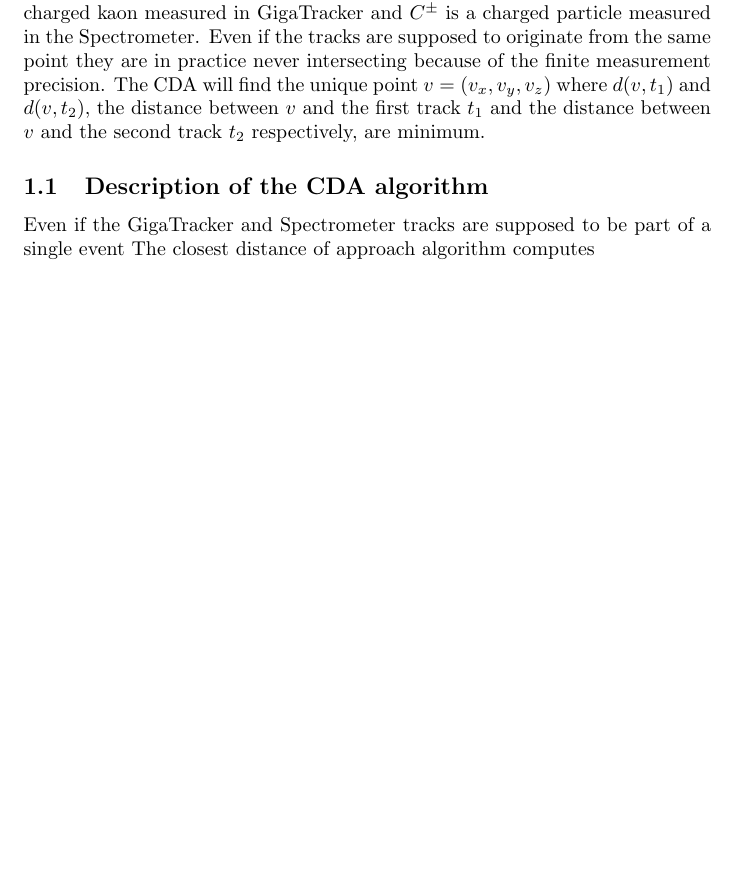
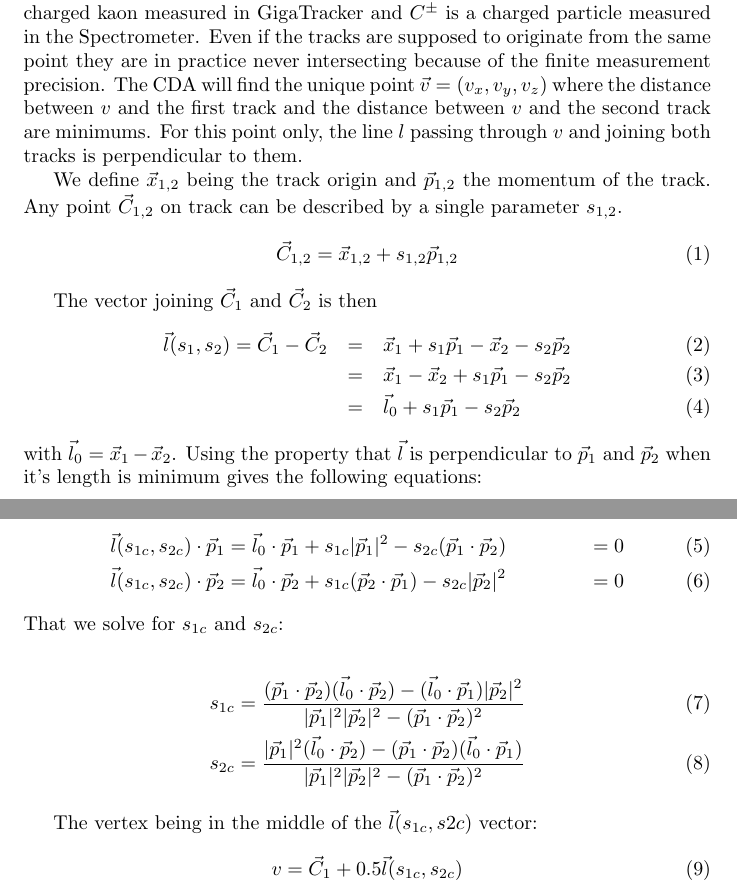
Before and after one commit to nlurkin/Other, a LaTeX document (NA62Analysis Tutorial/Tutorial.tex): part of the page before the commit and two parts of pages 1 and 2 of 2 after it, the two joined at a grey line, cut so that both start at the same text, the shorter picture padded with empty space. Compiled offline with pdfLaTeX.

Commit message:
Mathematical derivation of CDA algorithm done

```diff
--- a/NA62Analysis Tutorial/Tutorial.tex
+++ b/NA62Analysis Tutorial/Tutorial.tex
@@ -1,6 +1,8 @@
 %%This is a very basic article template.
 %%There is just one section and two subsections.
 \documentclass{article}
+
+\usepackage{amsmath}
 
 \title{A tutorial for NA62Analysis: creating the VertexCDA and
 Pi0Reconstruction analyzers.}
@@ -23,13 +25,55 @@ incoming charged kaon measured in GigaTracker and $C^\pm$ is a charged particle
 measured in the Spectrometer. Even if the tracks are supposed to originate from
 the same point they are in practice never intersecting because of the
 finite measurement precision. The CDA will find the unique point
-$v=(v_x,v_y,v_z)$ where $d(v,t_1)$ and $d(v,t_2)$, the distance between $v$ and
-the first track $t_1$ and the distance between $v$ and the second track $t_2$
-respectively, are minimum.
+$\vec{v}=(v_x,v_y,v_z)$ where the distance between $v$ and the first track and
+the distance between $v$ and the second track are minimums. For this point only,
+the line $l$ passing through $v$ and joining both tracks is perpendicular to them.
 
-\subsection{Description of the CDA algorithm}
- Even if the GigaTracker and Spectrometer
-tracks are supposed to be part of a single event The closest distance of approach algorithm computes
+\newcommand{\p}[1]{\vec{p}_{#1}}
+\newcommand{\ap}[1]{|\vec{p}_{#1}|^2}
+\newcommand{\lv}{\vec{l}}
+\newcommand{\lz}{\vec{l}_{0}}
+\newcommand{\C}[1]{\vec{C}_{#1}}
+\newcommand{\x}[1]{\vec{x}_{#1}}
+
+We define $\vec{x}_{1,2}$ being the track origin and $\p{1,2}$ the
+momentum of the track. Any point $\C{1,2}$ on track can be described by a
+single parameter $s_{1,2}$.
+\begin{equation}
+	\C{1,2} = \x{1,2} + s_{1,2} \p{1,2}
+\end{equation}
+
+The vector joining $\C{1}$ and $\C{2}$ is then
+\begin{eqnarray}
+	\lv(s_1,s_2)=\C{1}-\C{2} &=& \x{1}+s_1\p{1} - \x{2} - s_2\p{2}\\
+	&=& \x{1}-\x{2} + s_1\p{1} - s_2\p{2}\\
+	&=& \lz + s_1\p{1} - s_2\p{2}
+\end{eqnarray}
+with $\lz = \x{1}-\x{2}$. Using the property that $\lv$ is perpendicular to
+$\p{1}$ and $\p{2}$ when it's length is minimum gives the following
+equations:
+
+\begin{align}
+	\lv(s_{1c},s_{2c})\cdot\p{1} &= \lz\cdot\p{1} + s_{1c}\ap{1} -
+	s_{2c}(\p{1}\cdot\p{2}) &= 0
+	\\
+	\lv(s_{1c},s_{2c})\cdot\p{2} &= \lz\cdot\p{2} + s_{1c}(\p{2}\cdot\p{1}) -
+	s_{2c}\ap{2} &= 0
+\end{align}
+That we solve for $s_{1c}$ and $s_{2c}$:
+
+\begin{align}
+	s_{1c} &= \frac{(\p{1}\cdot\p{2})(\lz\cdot\p{2}) -
+	(\lz\cdot\p{1})\ap{2}}{\ap{1}\ap{2} - (\p{1}\cdot\p{2})^2}\\
+	s_{2c} &= \frac{\ap{1}(\lz\cdot\p{2}) -
+	(\p{1}\cdot\p{2})(\lz\cdot\p{1})}{\ap{1}\ap{2} - (\p{1}\cdot\p{2})^2}
+\end{align}
+
+The vertex being in the middle of the $\lv(s_{1c},s{2c})$ vector:
+\begin{equation}
+	v = \C{1} + 0.5\lv(s_{1c},s_{2c})
+\end{equation}
+
 
 
 \end{document}
```
Also changed, not shown: NA62Analysis Tutorial/Tutorial.pdf.
